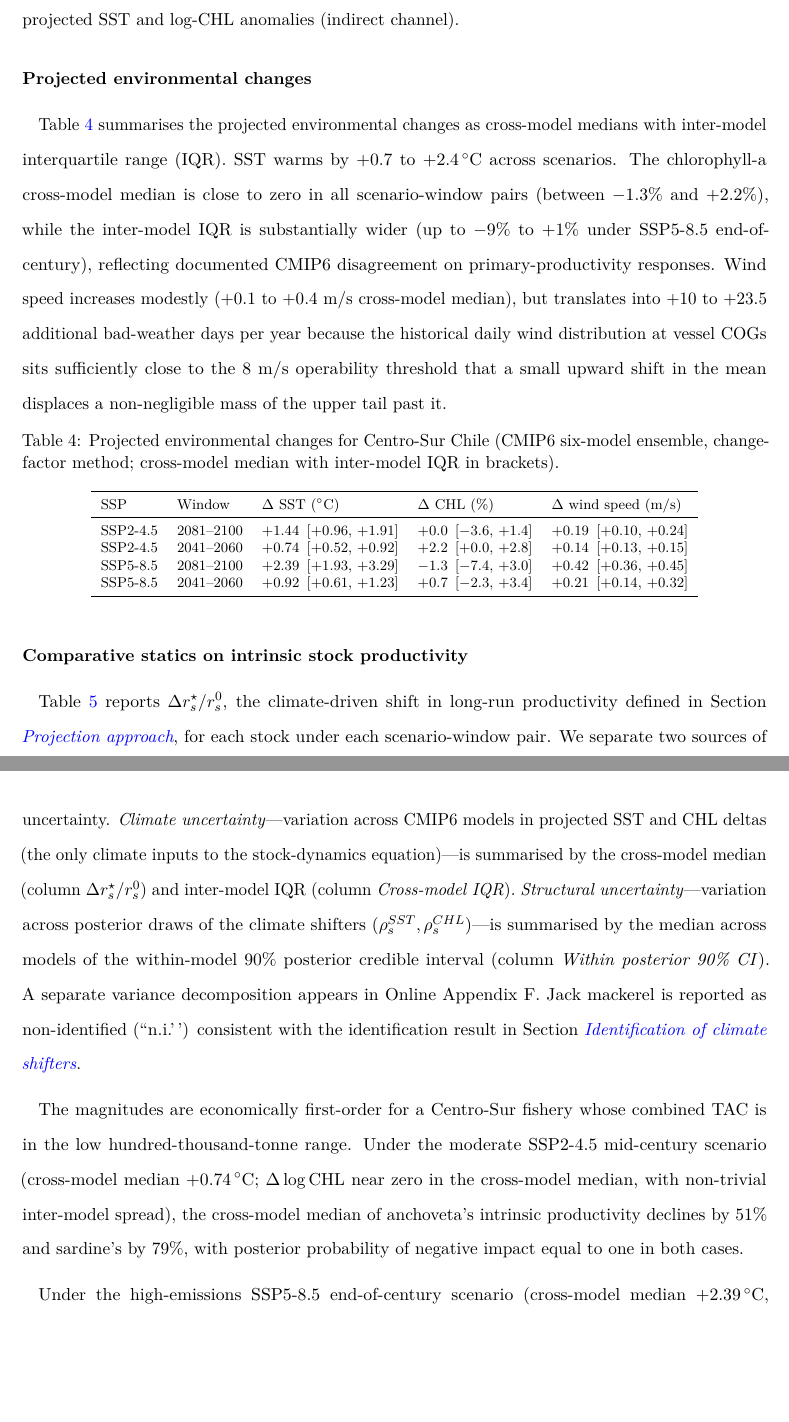
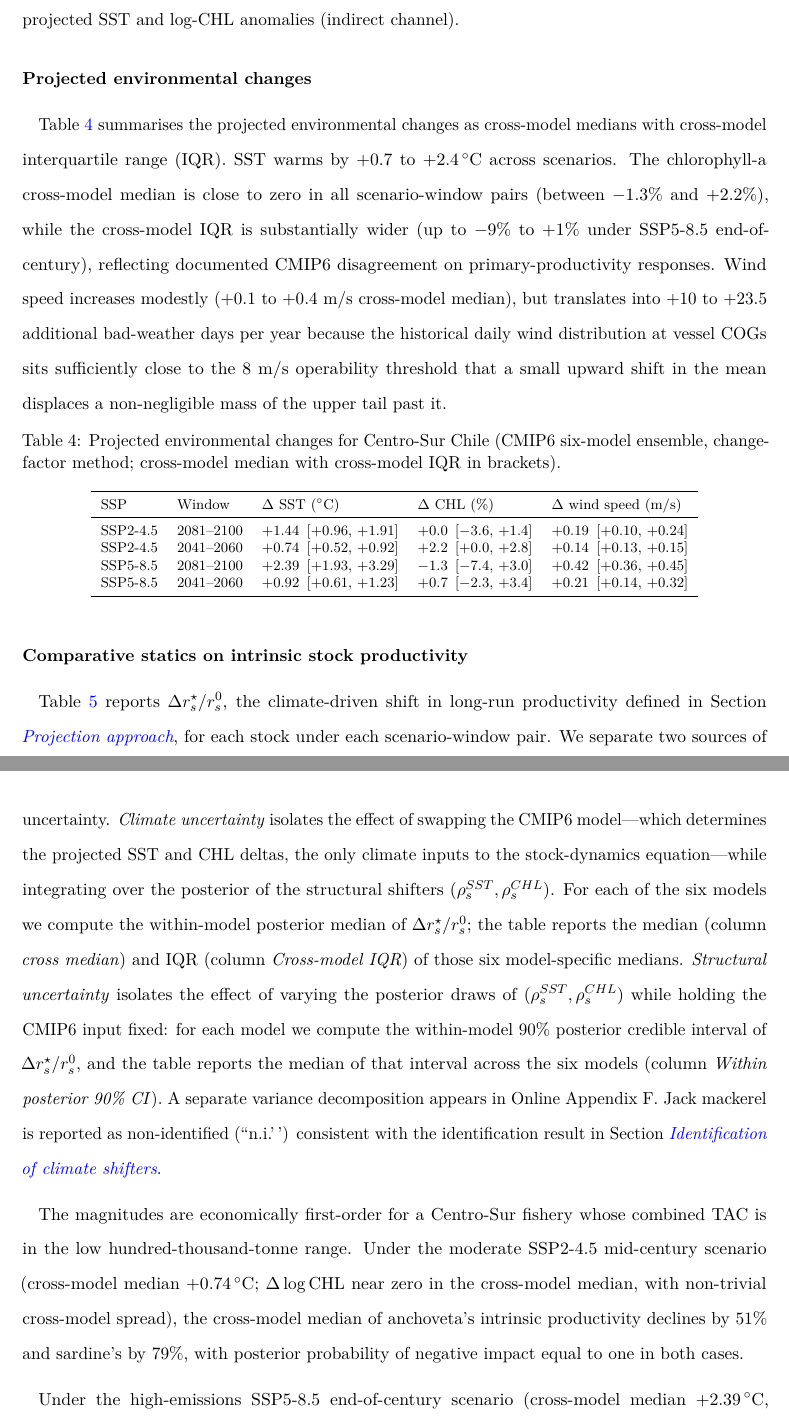
Before and after one commit to fquezadae/Impact-of-Environmental-Variability-on-Harvest, a LaTeX paper (paper1/paper1_climate_projections.tex): two parts of pages 21 and 22 of 36, joined at a grey line, cut so that both start at the same text, the shorter picture padded with empty space. Compiled offline with pdfLaTeX.

Commit message:
update paper

```diff
--- a/paper1/paper1_climate_projections.tex
+++ b/paper1/paper1_climate_projections.tex
@@ -492,11 +492,11 @@ The projection methodology is summarized in Section \emph{\nameref{projection-ap
 
 \subsubsection{Projected environmental changes}\label{projected-environmental-changes}
 
-Table \ref{tab:env_projections} summarises the projected environmental changes as cross-model medians with inter-model interquartile range (IQR). SST warms by \(+0.7\) to \(+2.4\,^{\circ}\)C across scenarios. The chlorophyll-a cross-model median is close to zero in all scenario-window pairs (between \(-1.3\%\) and \(+2.2\%\)), while the inter-model IQR is substantially wider (up to \(-9\%\) to \(+1\%\) under SSP5-8.5 end-of-century), reflecting documented CMIP6 disagreement on primary-productivity responses. Wind speed increases modestly (\(+0.1\) to \(+0.4\) m/s cross-model median), but translates into \(+10\) to \(+23.5\) additional bad-weather days per year because the historical daily wind distribution at vessel COGs sits sufficiently close to the 8 m/s operability threshold that a small upward shift in the mean displaces a non-negligible mass of the upper tail past it.
+Table \ref{tab:env_projections} summarises the projected environmental changes as cross-model medians with cross-model interquartile range (IQR). SST warms by \(+0.7\) to \(+2.4\,^{\circ}\)C across scenarios. The chlorophyll-a cross-model median is close to zero in all scenario-window pairs (between \(-1.3\%\) and \(+2.2\%\)), while the cross-model IQR is substantially wider (up to \(-9\%\) to \(+1\%\) under SSP5-8.5 end-of-century), reflecting documented CMIP6 disagreement on primary-productivity responses. Wind speed increases modestly (\(+0.1\) to \(+0.4\) m/s cross-model median), but translates into \(+10\) to \(+23.5\) additional bad-weather days per year because the historical daily wind distribution at vessel COGs sits sufficiently close to the 8 m/s operability threshold that a small upward shift in the mean displaces a non-negligible mass of the upper tail past it.
 
 \begin{table}[!h]
 \centering
-\caption{\label{tab:envprojections}Projected environmental changes for Centro-Sur Chile (CMIP6 six-model ensemble, change-factor method; cross-model median with inter-model IQR in brackets). \label{tab:env_projections}}
+\caption{\label{tab:envprojections}Projected environmental changes for Centro-Sur Chile (CMIP6 six-model ensemble, change-factor method; cross-model median with cross-model IQR in brackets). \label{tab:env_projections}}
 \centering
 \fontsize{9}{11}\selectfont
 \begin{tabular}[t]{lllll}
@@ -513,9 +513,9 @@ SSP5-8.5 & 2041--2060 & $+0.92$ \,[$+0.61$, $+1.23$] & $+0.7$ \,[$-2.3$, $+3.4$]
 
 \subsubsection{Comparative statics on intrinsic stock productivity}\label{comparative-statics-on-intrinsic-stock-productivity}
 
-Table \ref{tab:growth_compstat} reports \(\Delta r_s^{\star}/r_s^{0}\), the climate-driven shift in long-run productivity defined in Section \emph{\nameref{projection-approach}}, for each stock under each scenario-window pair. We separate two sources of uncertainty. \emph{Climate uncertainty}---variation across CMIP6 models in projected SST and CHL deltas (the only climate inputs to the stock-dynamics equation)---is summarised by the cross-model median (column \(\Delta r_s^{\star}/r_s^{0}\)) and inter-model IQR (column \emph{Cross-model IQR}). \emph{Structural uncertainty}---variation across posterior draws of the climate shifters \((\rho_s^{SST}, \rho_s^{CHL})\)---is summarised by the median across models of the within-model 90\% posterior credible interval (column \emph{Within posterior 90\% CI}). A separate variance decomposition appears in Online Appendix F. Jack mackerel is reported as non-identified (``n.i.'\,') consistent with the identification result in Section \emph{\nameref{identification}}.
+Table \ref{tab:growth_compstat} reports \(\Delta r_s^{\star}/r_s^{0}\), the climate-driven shift in long-run productivity defined in Section \emph{\nameref{projection-approach}}, for each stock under each scenario-window pair. We separate two sources of uncertainty. \emph{Climate uncertainty} isolates the effect of swapping the CMIP6 model---which determines the projected SST and CHL deltas, the only climate inputs to the stock-dynamics equation---while integrating over the posterior of the structural shifters \((\rho_s^{SST}, \rho_s^{CHL})\). For each of the six models we compute the within-model posterior median of \(\Delta r_s^{\star}/r_s^{0}\); the table reports the median (column \emph{cross median}) and IQR (column \emph{Cross-model IQR}) of those six model-specific medians. \emph{Structural uncertainty} isolates the effect of varying the posterior draws of \((\rho_s^{SST}, \rho_s^{CHL})\) while holding the CMIP6 input fixed: for each model we compute the within-model 90\% posterior credible interval of \(\Delta r_s^{\star}/r_s^{0}\), and the table reports the median of that interval across the six models (column \emph{Within posterior 90\% CI}). A separate variance decomposition appears in Online Appendix F. Jack mackerel is reported as non-identified (``n.i.'\,') consistent with the identification result in Section \emph{\nameref{identification}}.
 
-The magnitudes are economically first-order for a Centro-Sur fishery whose combined TAC is in the low hundred-thousand-tonne range. Under the moderate SSP2-4.5 mid-century scenario (cross-model median \(+0.74\,^{\circ}\)C; \(\Delta\log\text{CHL}\) near zero in the cross-model median, with non-trivial inter-model spread), the cross-model median of anchoveta's intrinsic productivity declines by \(51\%\) and sardine's by \(79\%\), with posterior probability of negative impact equal to one in both cases.
+The magnitudes are economically first-order for a Centro-Sur fishery whose combined TAC is in the low hundred-thousand-tonne range. Under the moderate SSP2-4.5 mid-century scenario (cross-model median \(+0.74\,^{\circ}\)C; \(\Delta\log\text{CHL}\) near zero in the cross-model median, with non-trivial cross-model spread), the cross-model median of anchoveta's intrinsic productivity declines by \(51\%\) and sardine's by \(79\%\), with posterior probability of negative impact equal to one in both cases.
 
 Under the high-emissions SSP5-8.5 end-of-century scenario (cross-model median \(+2.39\,^{\circ}\)C, \(\Delta\log\text{CHL}\) cross-model median \(-0.013\) with \(5\)th-percentile of \(-0.30\) across models) the cross-model medians deepen to \(-90\%\) and \(-99.9\%\) respectively, and the entire \(90\%\) credible interval of sardine's response lies below zero in every model of the ensemble. The anchoveta cross-model probability of decline is \(0.99\) rather than \(1\) because under a small fraction of (model, draw) pairs a sufficiently negative \(\Delta\log\text{CHL}\) combined with \(\rho^{CHL}_{\text{anch}}<0\) offsets the SST-driven collapse.
 
```
Also changed, not shown: paper1/paper1_climate_projections.pdf, 1 other file.
